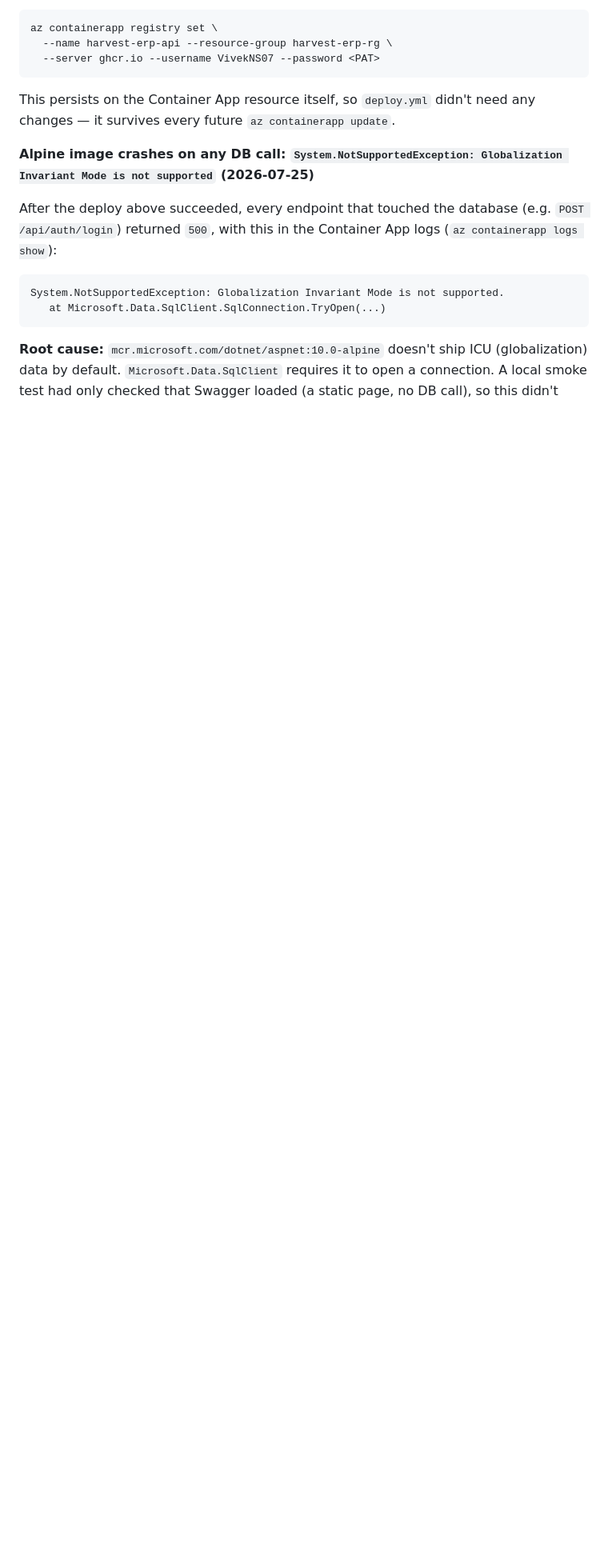
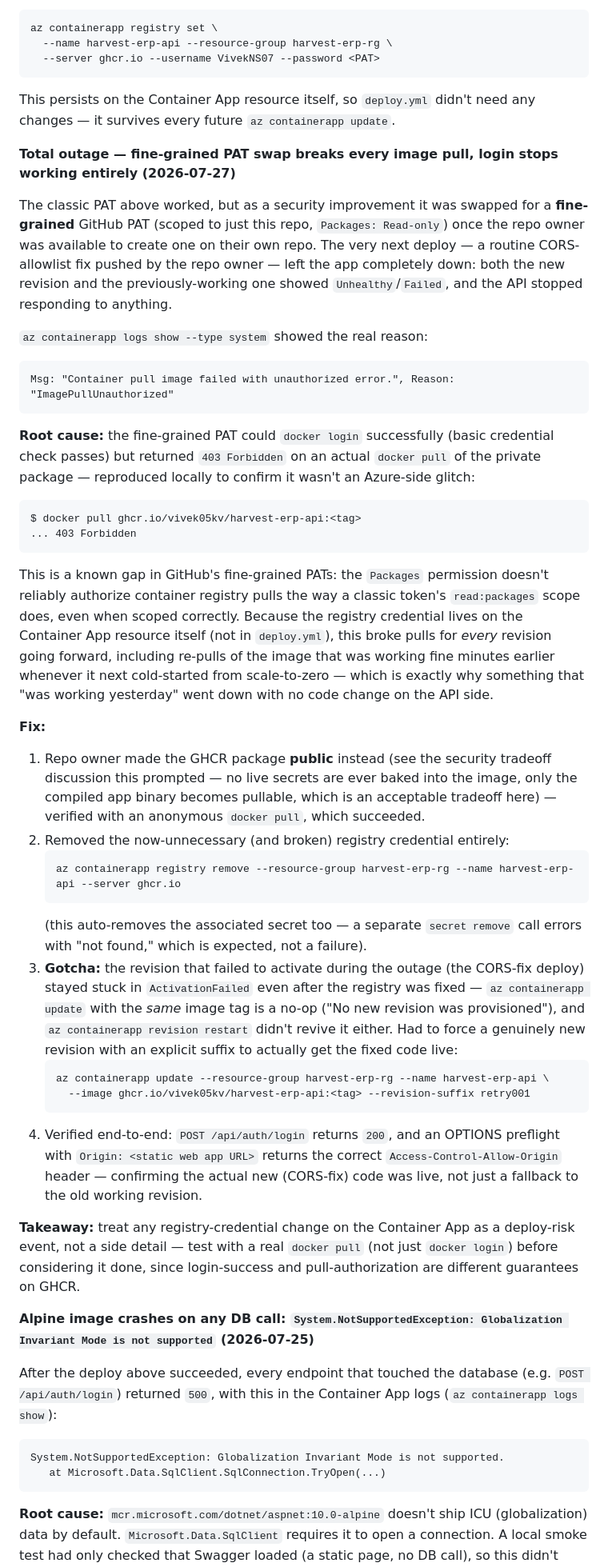
Before and after one commit to ViveK05KV/Harvest, a Markdown page: README.md, the part around the change. Shown at 80% size. Rendered like a GitHub page; blank space fills up the shorter version.

Commit message:
docs: document the fine-grained PAT outage and fix
Adds a Troubleshooting entry for the 2026-07-27 incident: swapping
the GHCR registry credential to a fine-grained PAT broke every image
pull (login succeeded, actual pull returned 403), taking the API
down entirely. Documents the diagnosis, the fix (public package +
removing the credential), and the stuck-revision gotcha that
required forcing a new revision with --revision-suffix.

Co-Authored-By: Claude Sonnet 5 <noreply@anthropic.com>

````diff
--- a/README.md
+++ b/README.md
@@ -247,6 +247,41 @@ az containerapp registry set \
 
 This persists on the Container App resource itself, so `deploy.yml` didn't need any changes — it survives every future `az containerapp update`.
 
+**Total outage — fine-grained PAT swap breaks every image pull, login stops working entirely (2026-07-27)**
+
+The classic PAT above worked, but as a security improvement it was swapped for a **fine-grained** GitHub PAT (scoped to just this repo, `Packages: Read-only`) once the repo owner was available to create one on their own repo. The very next deploy — a routine CORS-allowlist fix pushed by the repo owner — left the app completely down: both the new revision and the previously-working one showed `Unhealthy`/`Failed`, and the API stopped responding to anything.
+
+`az containerapp logs show --type system` showed the real reason:
+
+```
+Msg: "Container pull image failed with unauthorized error.", Reason: "ImagePullUnauthorized"
+```
+
+**Root cause:** the fine-grained PAT could `docker login` successfully (basic credential check passes) but returned `403 Forbidden` on an actual `docker pull` of the private package — reproduced locally to confirm it wasn't an Azure-side glitch:
+
+```
+$ docker pull ghcr.io/vivek05kv/harvest-erp-api:<tag>
+... 403 Forbidden
+```
+
+This is a known gap in GitHub's fine-grained PATs: the `Packages` permission doesn't reliably authorize container registry pulls the way a classic token's `read:packages` scope does, even when scoped correctly. Because the registry credential lives on the Container App resource itself (not in `deploy.yml`), this broke pulls for *every* revision going forward, including re-pulls of the image that was working fine minutes earlier whenever it next cold-started from scale-to-zero — which is exactly why something that "was working yesterday" went down with no code change on the API side.
+
+**Fix:**
+1. Repo owner made the GHCR package **public** instead (see the security tradeoff discussion this prompted — no live secrets are ever baked into the image, only the compiled app binary becomes pullable, which is an acceptable tradeoff here) — verified with an anonymous `docker pull`, which succeeded.
+2. Removed the now-unnecessary (and broken) registry credential entirely:
+   ```bash
+   az containerapp registry remove --resource-group harvest-erp-rg --name harvest-erp-api --server ghcr.io
+   ```
+   (this auto-removes the associated secret too — a separate `secret remove` call errors with "not found," which is expected, not a failure).
+3. **Gotcha:** the revision that failed to activate during the outage (the CORS-fix deploy) stayed stuck in `ActivationFailed` even after the registry was fixed — `az containerapp update` with the *same* image tag is a no-op ("No new revision was provisioned"), and `az containerapp revision restart` didn't revive it either. Had to force a genuinely new revision with an explicit suffix to actually get the fixed code live:
+   ```bash
+   az containerapp update --resource-group harvest-erp-rg --name harvest-erp-api \
+     --image ghcr.io/vivek05kv/harvest-erp-api:<tag> --revision-suffix retry001
+   ```
+4. Verified end-to-end: `POST /api/auth/login` returns `200`, and an OPTIONS preflight with `Origin: <static web app URL>` returns the correct `Access-Control-Allow-Origin` header — confirming the actual new (CORS-fix) code was live, not just a fallback to the old working revision.
+
+**Takeaway:** treat any registry-credential change on the Container App as a deploy-risk event, not a side detail — test with a real `docker pull` (not just `docker login`) before considering it done, since login-success and pull-authorization are different guarantees on GHCR.
+
 **Alpine image crashes on any DB call: `System.NotSupportedException: Globalization Invariant Mode is not supported` (2026-07-25)**
 
 After the deploy above succeeded, every endpoint that touched the database (e.g. `POST /api/auth/login`) returned `500`, with this in the Container App logs (`az containerapp logs show`):
````
